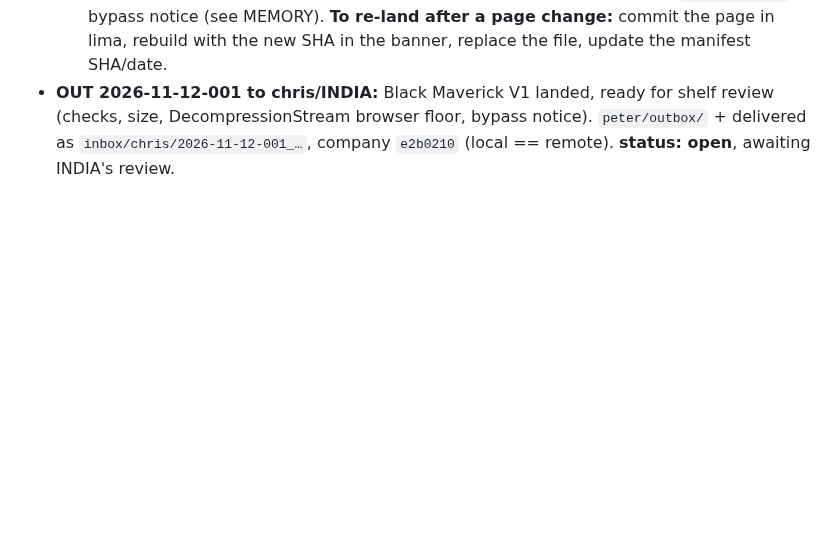
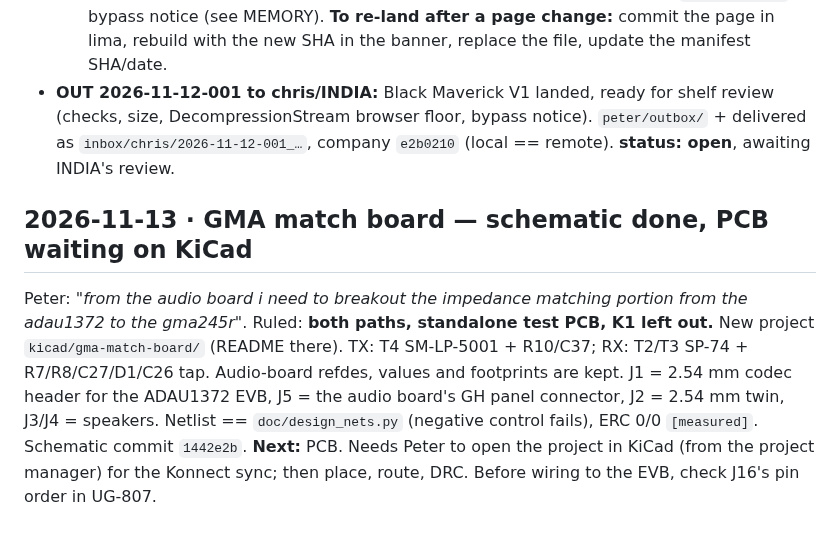
Before and after one commit to pb-aero/lima, a Markdown page: .agent/status.md, the part around the change. Drawn GitHub-style; blank space fills up the shorter version.

Commit message:
[LIMA] gma-match-board: README (interface, carried-over levels, open items) + status
Co-Authored-By: Claude Opus 5.5 <noreply@anthropic.com>

```diff
--- a/.agent/status.md
+++ b/.agent/status.md
@@ -1865,3 +1865,14 @@ JLCPCB assembly, JST GH for all off-board connectors.** Approved downloads: Open
 - **OUT 2026-11-12-001 to chris/INDIA:** Black Maverick V1 landed, ready for shelf review (checks, size, DecompressionStream
   browser floor, bypass notice). `peter/outbox/` + delivered as `inbox/chris/2026-11-12-001_…`, company `e2b0210`
   (local == remote). **status: open**, awaiting INDIA's review.
+
+## 2026-11-13 · GMA match board — schematic done, PCB waiting on KiCad
+
+Peter: *"from the audio board i need to breakout the impedance matching portion from the adau1372 to the
+gma245r"*. Ruled: **both paths, standalone test PCB, K1 left out.** New project `kicad/gma-match-board/`
+(README there). TX: T4 SM-LP-5001 + R10/C37; RX: T2/T3 SP-74 + R7/R8/C27/D1/C26 tap. Audio-board refdes,
+values and footprints are kept. J1 = 2.54 mm codec header for the ADAU1372 EVB, J5 = the audio board's GH panel
+connector, J2 = 2.54 mm twin, J3/J4 = speakers. Netlist == `doc/design_nets.py` (negative control fails), ERC 0/0
+`[measured]`. Schematic commit `1442e2b`.
+**Next:** PCB. Needs Peter to open the project in KiCad (from the project manager) for the Konnect sync; then
+place, route, DRC. Before wiring to the EVB, check J16's pin order in UG-807.
```
Also changed, not shown: kicad/gma-match-board/README.md (added, +72 -0 lines).
